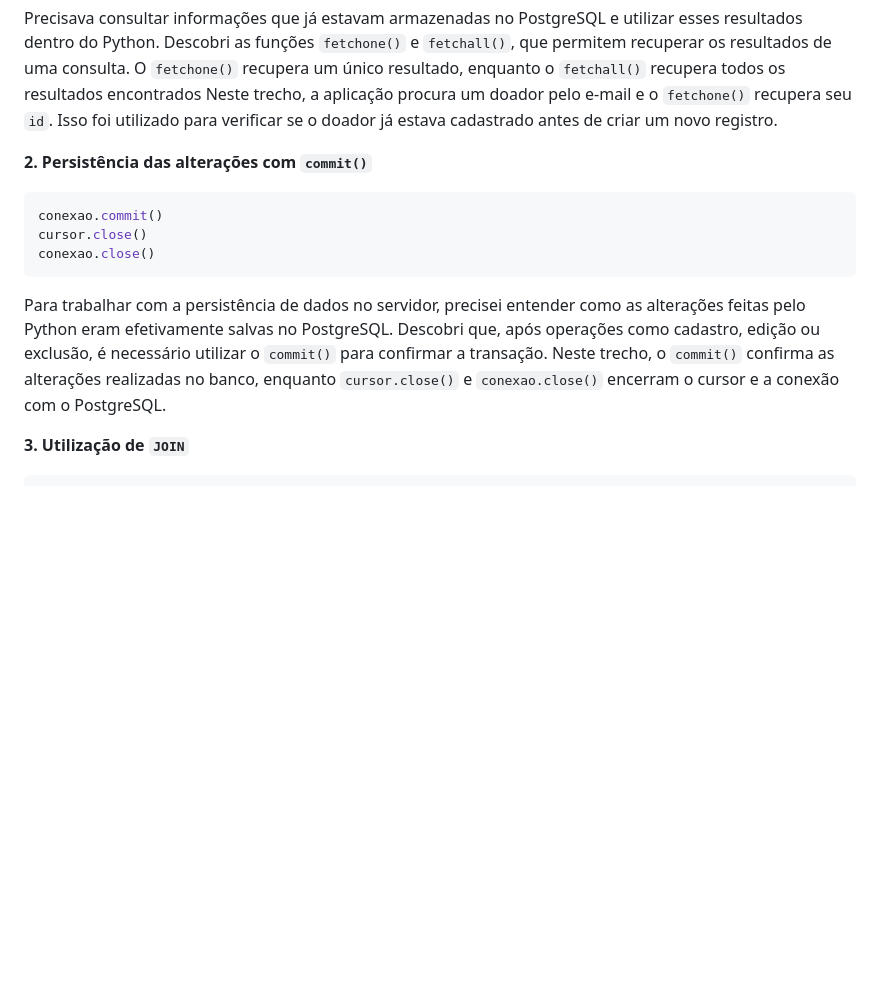
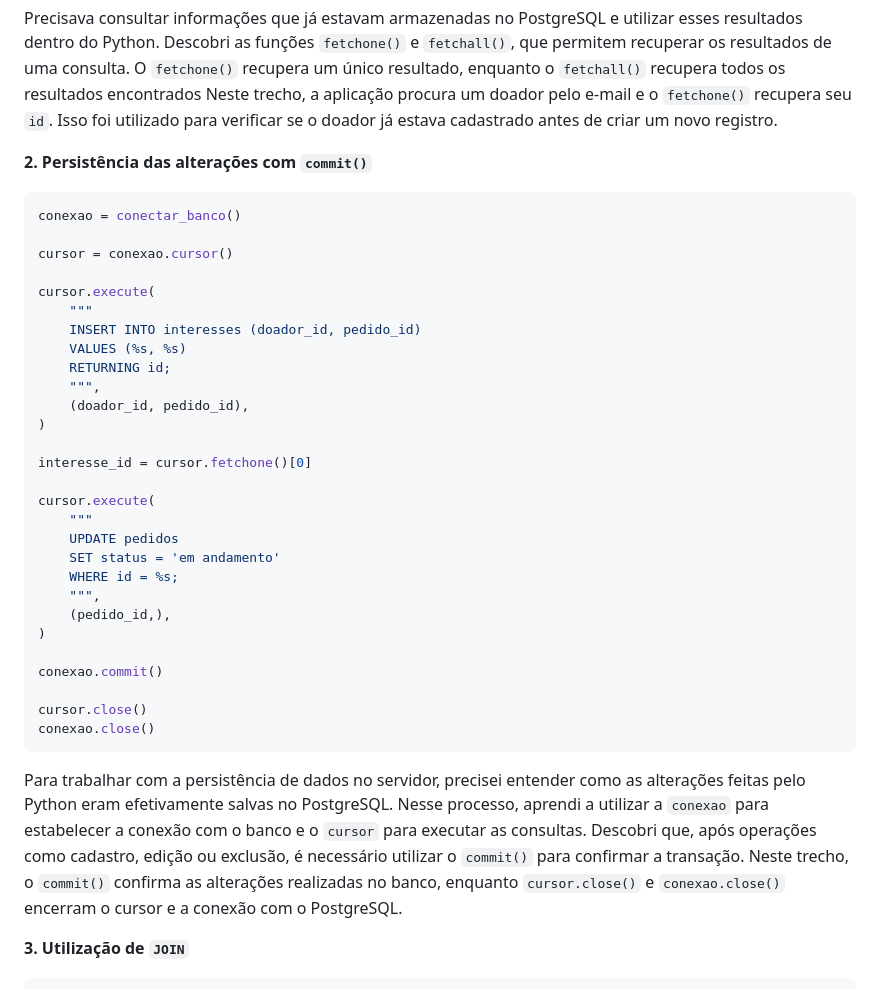
Before and after one commit to elc1090/project2-2026b-laulugoch, a Markdown page: README.md, the part around the change. Drawn GitHub-style; blank space fills up the shorter version.

Commit message:
atualiza README

````diff
--- a/README.md
+++ b/README.md
@@ -66,12 +66,37 @@ Precisava consultar informações que já estavam armazenadas no PostgreSQL e ut
 **2. Persistência das alterações com `commit()`**
 
 ```python
+conexao = conectar_banco()
+
+cursor = conexao.cursor()
+
+cursor.execute(
+    """
+    INSERT INTO interesses (doador_id, pedido_id)
+    VALUES (%s, %s)
+    RETURNING id;
+    """,
+    (doador_id, pedido_id),
+)
+
+interesse_id = cursor.fetchone()[0]
+
+cursor.execute(
+    """
+    UPDATE pedidos
+    SET status = 'em andamento'
+    WHERE id = %s;
+    """,
+    (pedido_id,),
+)
+
 conexao.commit()
+
 cursor.close()
 conexao.close()
 ```
 
-Para trabalhar com a persistência de dados no servidor, precisei entender como as alterações feitas pelo Python eram efetivamente salvas no PostgreSQL. Descobri que, após operações como cadastro, edição ou exclusão, é necessário utilizar o `commit()` para confirmar a transação. Neste trecho, o `commit()` confirma as alterações realizadas no banco, enquanto `cursor.close()` e `conexao.close()` encerram o cursor e a conexão com o PostgreSQL.
+Para trabalhar com a persistência de dados no servidor, precisei entender como as alterações feitas pelo Python eram efetivamente salvas no PostgreSQL. Nesse processo, aprendi a utilizar a `conexao` para estabelecer a conexão com o banco e o `cursor` para executar as consultas. Descobri que, após operações como cadastro, edição ou exclusão, é necessário utilizar o `commit()` para confirmar a transação. Neste trecho, o `commit()` confirma as alterações realizadas no banco, enquanto `cursor.close()` e `conexao.close()` encerram o cursor e a conexão com o PostgreSQL.
 
 **3. Utilização de `JOIN`**
 
````
